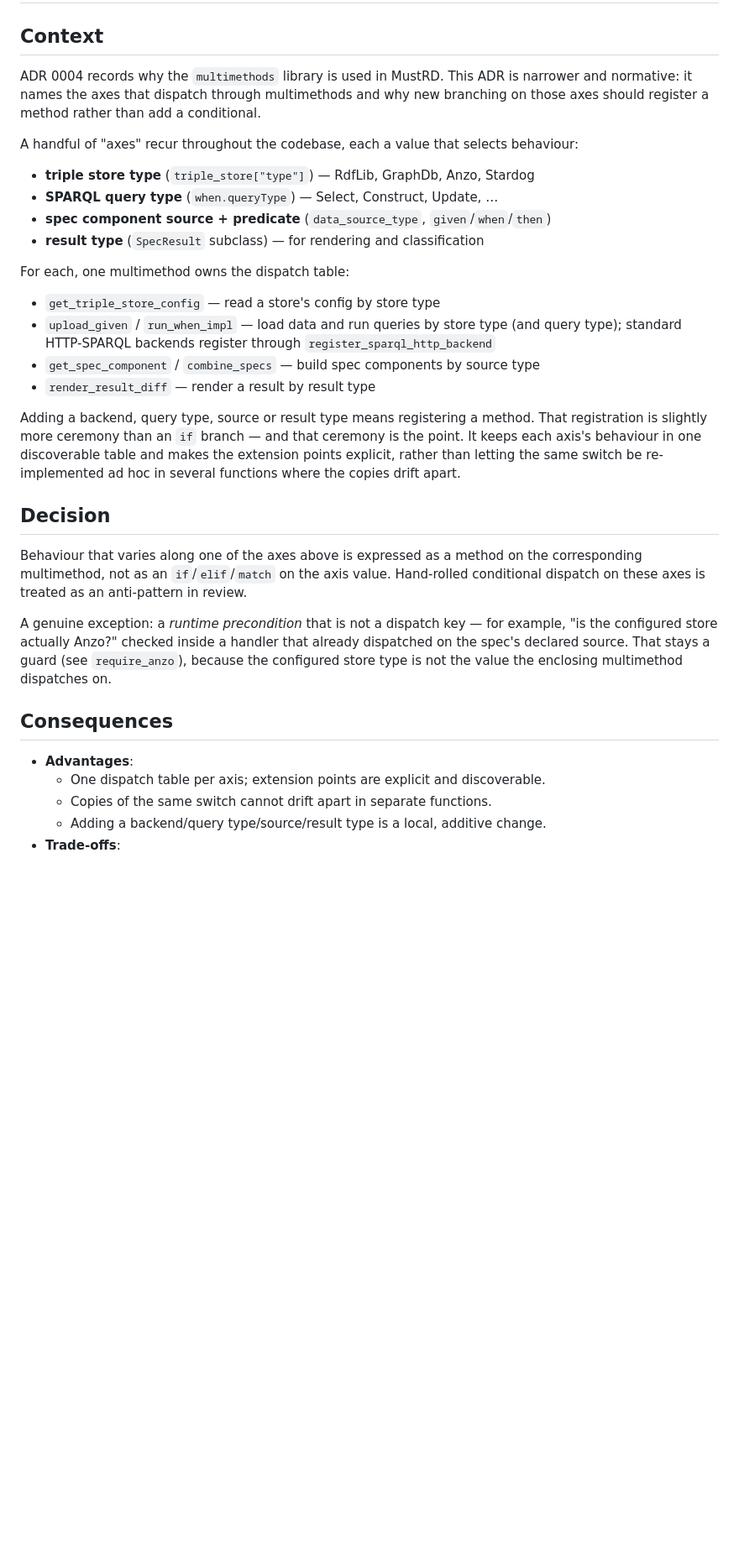
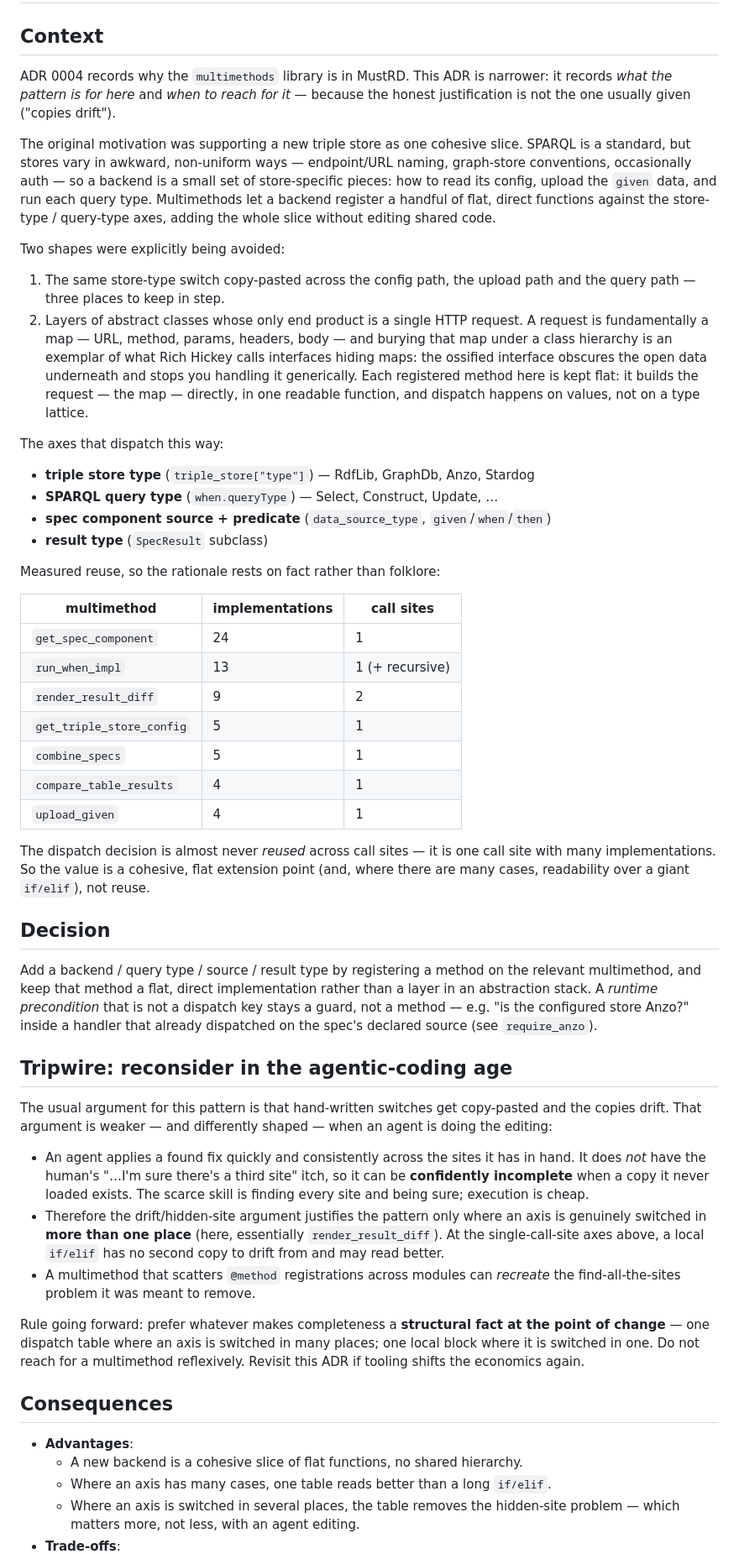
Before and after one commit to Semantic-partners/mustrd, a Markdown page: docs/adrs/0006-type-axis-dispatch-uses-multimethods.md, the part around one of its changes. Shown at 84% size. GitHub-like rendering; blank space fills up the shorter version.

Commit message:
docs: rewrite ADR 0006 with honest rationale and an agentic-coding tripwire
Rework the type-axis dispatch ADR to say what the pattern is actually for here
and when not to reach for it, rather than leaning on the "copies drift" folklore:

- Original rationale: add a new triple store as one cohesive slice of flat,
  direct functions (stores vary in odd ways — URL naming, graph conventions,
  sometimes auth), avoiding both a copy-pasted switch across paths and an
  abstraction stack that hides the request (which is just data — a map).
- Measured reuse: nearly every multimethod is one call site with many
  implementations, so the value is cohesive extension and many-case readability,
  not reuse of a dispatch decision.
- Tripwire: the drift argument weakens under agent-assisted editing — agents
  apply a found fix fast but lack the "is there a third site?" instinct, so they
  can be confidently incomplete. Drift-prevention only justifies the pattern
  where an axis is switched in more than one place; elsewhere a local conditional
  is fine. Prefer whatever makes completeness a structural fact at the point of
  change.

```diff
--- a/docs/adrs/0006-type-axis-dispatch-uses-multimethods.md
+++ b/docs/adrs/0006-type-axis-dispatch-uses-multimethods.md
@@ -1,49 +1,86 @@
 # ADR 0006: Type-Axis Dispatch Uses Multimethods
 
 ## Context
-ADR 0004 records why the `multimethods` library is used in MustRD. This ADR is
-narrower and normative: it names the axes that dispatch through multimethods and
-why new branching on those axes should register a method rather than add a
-conditional.
+ADR 0004 records why the `multimethods` library is in MustRD. This ADR is
+narrower: it records *what the pattern is for here* and *when to reach for it* —
+because the honest justification is not the one usually given ("copies drift").
 
-A handful of "axes" recur throughout the codebase, each a value that selects
-behaviour:
+The original motivation was supporting a new triple store as one cohesive slice.
+SPARQL is a standard, but stores vary in awkward, non-uniform ways — endpoint/URL
+naming, graph-store conventions, occasionally auth — so a backend is a small set
+of store-specific pieces: how to read its config, upload the `given` data, and
+run each query type. Multimethods let a backend register a handful of flat,
+direct functions against the store-type / query-type axes, adding the whole slice
+without editing shared code.
+
+Two shapes were explicitly being avoided:
+
+1. The same store-type switch copy-pasted across the config path, the upload path
+   and the query path — three places to keep in step.
+2. Layers of abstract classes whose only end product is a single HTTP request.
+   A request is fundamentally a map — URL, method, params, headers, body — and
+   burying that map under a class hierarchy is an exemplar of what Rich Hickey
+   calls interfaces hiding maps: the ossified interface obscures the open data
+   underneath and stops you handling it generically. Each registered method here
+   is kept flat: it builds the request — the map — directly, in one readable
+   function, and dispatch happens on values, not on a type lattice.
+
+The axes that dispatch this way:
 
 - **triple store type** (`triple_store["type"]`) — RdfLib, GraphDb, Anzo, Stardog
 - **SPARQL query type** (`when.queryType`) — Select, Construct, Update, …
 - **spec component source + predicate** (`data_source_type`, `given`/`when`/`then`)
-- **result type** (`SpecResult` subclass) — for rendering and classification
+- **result type** (`SpecResult` subclass)
 
-For each, one multimethod owns the dispatch table:
+Measured reuse, so the rationale rests on fact rather than folklore:
 
-- `get_triple_store_config` — read a store's config by store type
-- `upload_given` / `run_when_impl` — load data and run queries by store type
-  (and query type); standard HTTP-SPARQL backends register through
-  `register_sparql_http_backend`
-- `get_spec_component` / `combine_specs` — build spec components by source type
-- `render_result_diff` — render a result by result type
+| multimethod | implementations | call sites |
+|---|---|---|
+| `get_spec_component` | 24 | 1 |
+| `run_when_impl` | 13 | 1 (+ recursive) |
+| `render_result_diff` | 9 | 2 |
+| `get_triple_store_config` | 5 | 1 |
+| `combine_specs` | 5 | 1 |
+| `compare_table_results` | 4 | 1 |
+| `upload_given` | 4 | 1 |
 
-Adding a backend, query type, source or result type means registering a method.
-That registration is slightly more ceremony than an `if` branch — and that
-ceremony is the point. It keeps each axis's behaviour in one discoverable table
-and makes the extension points explicit, rather than letting the same switch be
-re-implemented ad hoc in several functions where the copies drift apart.
+The dispatch decision is almost never *reused* across call sites — it is one call
+site with many implementations. So the value is a cohesive, flat extension point
+(and, where there are many cases, readability over a giant `if/elif`), not reuse.
 
 ## Decision
-Behaviour that varies along one of the axes above is expressed as a method on the
-corresponding multimethod, not as an `if`/`elif`/`match` on the axis value.
-Hand-rolled conditional dispatch on these axes is treated as an anti-pattern in
-review.
+Add a backend / query type / source / result type by registering a method on the
+relevant multimethod, and keep that method a flat, direct implementation rather
+than a layer in an abstraction stack. A *runtime precondition* that is not a
+dispatch key stays a guard, not a method — e.g. "is the configured store Anzo?"
+inside a handler that already dispatched on the spec's declared source (see
+`require_anzo`).
 
-A genuine exception: a *runtime precondition* that is not a dispatch key — for
-example, "is the configured store actually Anzo?" checked inside a handler that
-already dispatched on the spec's declared source. That stays a guard (see
-`require_anzo`), because the configured store type is not the value the enclosing
-multimethod dispatches on.
+## Tripwire: reconsider in the agentic-coding age
+The usual argument for this pattern is that hand-written switches get copy-pasted
+and the copies drift. That argument is weaker — and differently shaped — when an
+agent is doing the editing:
+
+- An agent applies a found fix quickly and consistently across the sites it has
+  in hand. It does *not* have the human's "…I'm sure there's a third site" itch,
+  so it can be **confidently incomplete** when a copy it never loaded exists. The
+  scarce skill is finding every site and being sure; execution is cheap.
+- Therefore the drift/hidden-site argument justifies the pattern only where an
+  axis is genuinely switched in **more than one place** (here, essentially
+  `render_result_diff`). At the single-call-site axes above, a local `if/elif`
+  has no second copy to drift from and may read better.
+- A multimethod that scatters `@method` registrations across modules can
+  *recreate* the find-all-the-sites problem it was meant to remove.
+
+Rule going forward: prefer whatever makes completeness a **structural fact at the
+point of change** — one dispatch table where an axis is switched in many places;
+one local block where it is switched in one. Do not reach for a multimethod
+reflexively. Revisit this ADR if tooling shifts the economics again.
 
 ## Consequences
 - **Advantages**:
-  - One dispatch table per axis; extension points are explicit and discoverable.
-  - Copies of the same switch cannot drift apart in separate functions.
-  - Adding a backend/query type/source/result type is a local, additive change.
+  - A new backend is a cohesive slice of flat functions, no shared hierarchy.
+  - Where an axis has many cases, one table reads better than a long `if/elif`.
+  - Where an axis is switched in several places, the table removes the hidden-site
+    problem — which matters more, not less, with an agent editing.
 - **Trade-offs**:
```
Also changed, not shown: other parts of docs/adrs/0006-type-axis-dispatch-uses-multimethods.md (+18 -16 lines).
